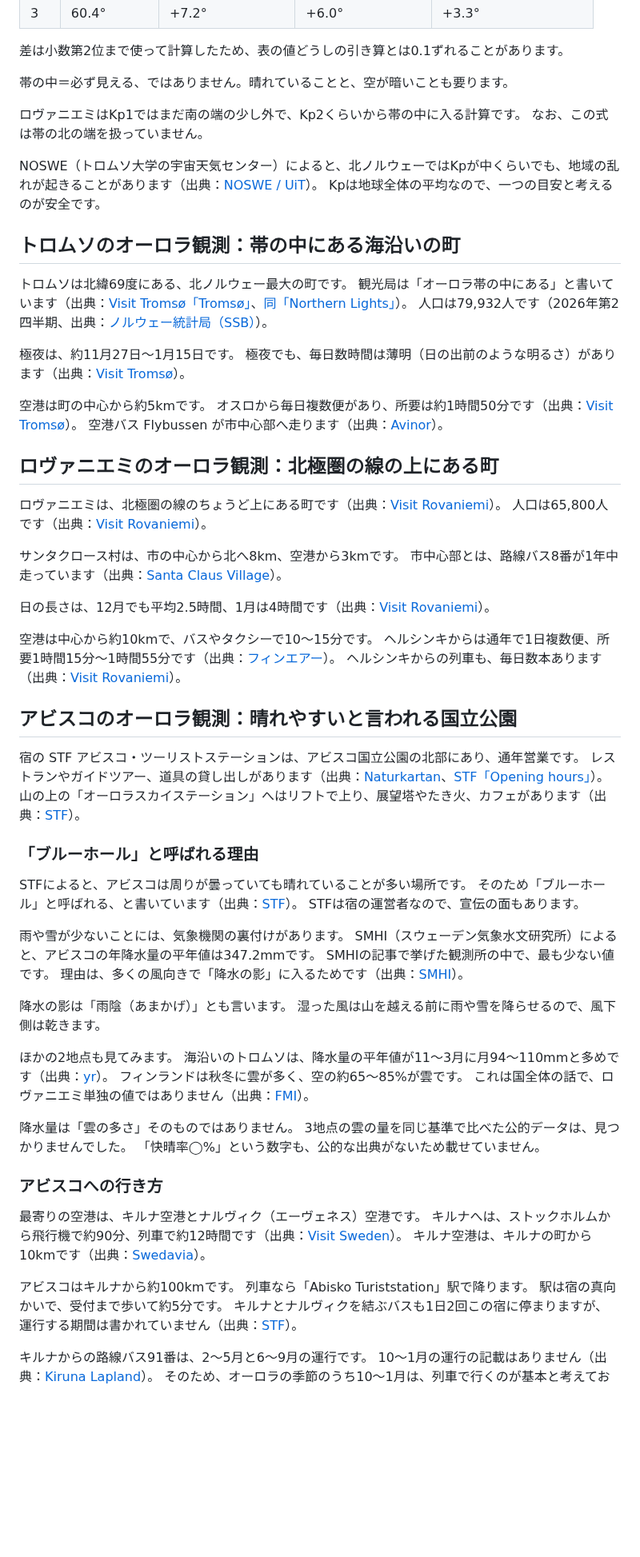
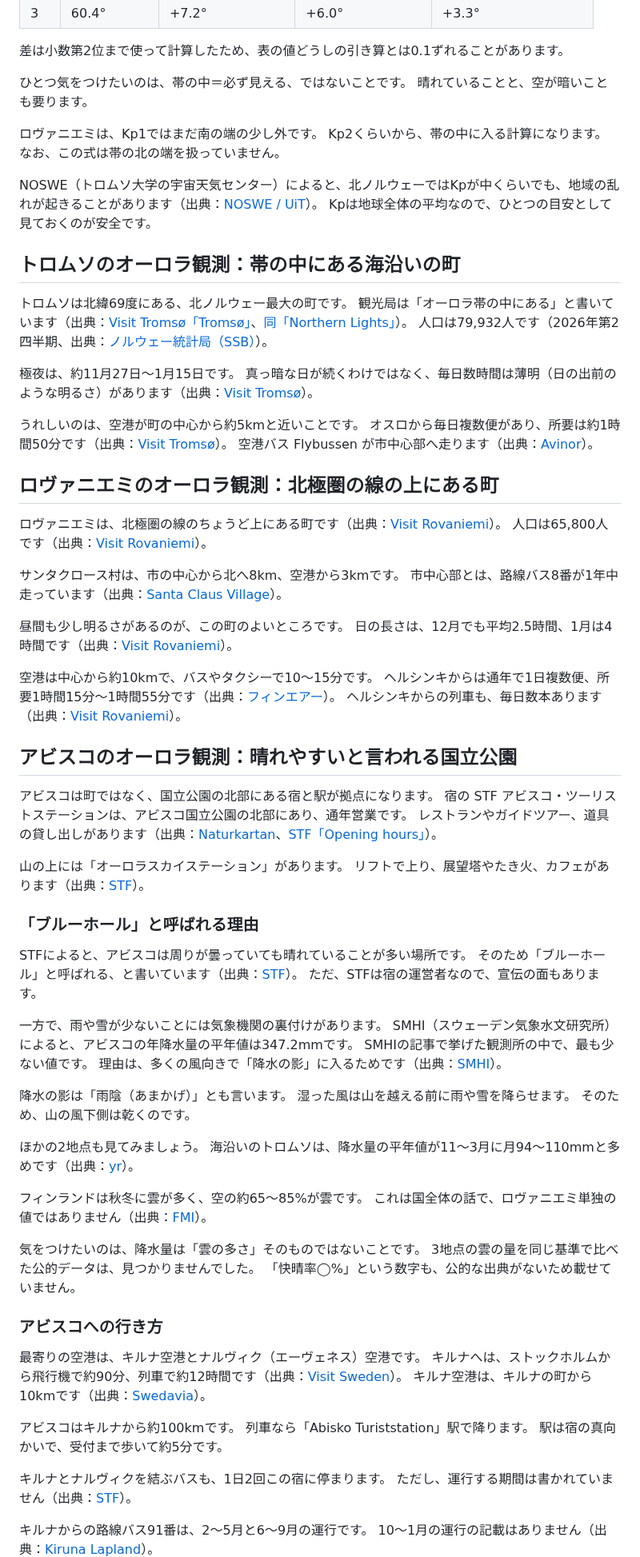
Before and after one commit to gaaasuu2013-prog/aurora, a Markdown page: content/blog/aurora-destinations-compare.md, the part around one of its changes. Shown at 80% size. Rendered like a GitHub page; blank space fills up the shorter version.

Commit message:
リライト（途中）：服装と持ち物、観測地の比較をブログのトーンに
Co-Authored-By: Claude Opus 5.5 <noreply@anthropic.com>
Claude-Session: https://claude.ai/code/session_01VFnmTa8aY4eUtqb7jixvxp

```diff
--- a/content/blog/aurora-destinations-compare.md
+++ b/content/blog/aurora-destinations-compare.md
@@ -83,13 +89,15 @@ Kpが1上がるごとに、約2°ずつ南へ広がります（出典：[NOAA SW
 
 差は小数第2位まで使って計算したため、表の値どうしの引き算とは0.1ずれることがあります。
 
-帯の中＝必ず見える、ではありません。晴れていることと、空が暗いことも要ります。
+ひとつ気をつけたいのは、帯の中＝必ず見える、ではないことです。
+晴れていることと、空が暗いことも要ります。
 
-ロヴァニエミはKp1ではまだ南の端の少し外で、Kp2くらいから帯の中に入る計算です。
+ロヴァニエミは、Kp1ではまだ南の端の少し外です。
+Kp2くらいから、帯の中に入る計算になります。
 なお、この式は帯の北の端を扱っていません。
 
 NOSWE（トロムソ大学の宇宙天気センター）によると、北ノルウェーではKpが中くらいでも、地域の乱れが起きることがあります（出典：[NOSWE / UiT](https://site.uit.no/spaceweather/?p=3770)）。
-Kpは地球全体の平均なので、一つの目安と考えるのが安全です。
+Kpは地球全体の平均なので、ひとつの目安として見ておくのが安全です。
 
 ## トロムソのオーロラ観測：帯の中にある海沿いの町
 
@@ -98,9 +106,9 @@ Kpは地球全体の平均なので、一つの目安と考えるのが安全で
 人口は79,932人です（2026年第2四半期、出典：[ノルウェー統計局（SSB）](https://www.ssb.no/kommunefakta/tromso)）。
 
 極夜は、約11月27日〜1月15日です。
-極夜でも、毎日数時間は薄明（日の出前のような明るさ）があります（出典：[Visit Tromsø](https://www.visittromso.no/seasons/winter)）。
+真っ暗な日が続くわけではなく、毎日数時間は薄明（日の出前のような明るさ）があります（出典：[Visit Tromsø](https://www.visittromso.no/seasons/winter)）。
 
-空港は町の中心から約5kmです。
+うれしいのは、空港が町の中心から約5kmと近いことです。
 オスロから毎日複数便があり、所要は約1時間50分です（出典：[Visit Tromsø](https://www.visittromso.no/travel-to-tromso)）。
 空港バス Flybussen が市中心部へ走ります（出典：[Avinor](https://avinor.no/en/airport/Tromso/info/public-transportation/)）。
 
@@ -112,6 +120,7 @@ Kpは地球全体の平均なので、一つの目安と考えるのが安全で
 サンタクロース村は、市の中心から北へ8km、空港から3kmです。
 市中心部とは、路線バス8番が1年中走っています（出典：[Santa Claus Village](https://santaclausvillage.info/info-and-tips/getting-here-and-moving-around/)）。
 
+昼間も少し明るさがあるのが、この町のよいところです。
 日の長さは、12月でも平均2.5時間、1月は4時間です（出典：[Visit Rovaniemi](https://www.visitrovaniemi.fi/seasons/)）。
 
 空港は中心から約10kmで、バスやタクシーで10〜15分です。
@@ -120,30 +129,35 @@ Kpは地球全体の平均なので、一つの目安と考えるのが安全で
 
 ## アビスコのオーロラ観測：晴れやすいと言われる国立公園
 
+アビスコは町ではなく、国立公園の北部にある宿と駅が拠点になります。
 宿の STF アビスコ・ツーリストステーションは、アビスコ国立公園の北部にあり、通年営業です。
 レストランやガイドツアー、道具の貸し出しがあります（出典：[Naturkartan](https://naturkartan.se/en/norrbottens-lan/stf-abisko-turiststation)、[STF「Opening hours」](https://www.swedishtouristassociation.com/facilities/stf-abisko-turiststation/opening-hours/)）。
-山の上の「オーロラスカイステーション」へはリフトで上り、展望塔やたき火、カフェがあります（出典：[STF](https://www.swedishtouristassociation.com/northern-lights/)）。
+
+山の上には「オーロラスカイステーション」があります。
+リフトで上り、展望塔やたき火、カフェがあります（出典：[STF](https://www.swedishtouristassociation.com/northern-lights/)）。
 
 ### 「ブルーホール」と呼ばれる理由
 
 STFによると、アビスコは周りが曇っていても晴れていることが多い場所です。
 そのため「ブルーホール」と呼ばれる、と書いています（出典：[STF](https://www.swedishtouristassociation.com/northern-lights/)）。
-STFは宿の運営者なので、宣伝の面もあります。
+ただ、STFは宿の運営者なので、宣伝の面もあります。
 
-雨や雪が少ないことには、気象機関の裏付けがあります。
+一方で、雨や雪が少ないことには気象機関の裏付けがあります。
 SMHI（スウェーデン気象水文研究所）によると、アビスコの年降水量の平年値は347.2mmです。
 SMHIの記事で挙げた観測所の中で、最も少ない値です。
 理由は、多くの風向きで「降水の影」に入るためです（出典：[SMHI](https://www.smhi.se/blogg/blogg/2021-09-29-ny-normalnederbord---nagra-kuriosavarden)）。
 
 降水の影は「雨陰（あまかげ）」とも言います。
-湿った風は山を越える前に雨や雪を降らせるので、風下側は乾きます。
+湿った風は山を越える前に雨や雪を降らせます。
+そのため、山の風下側は乾くのです。
 
-ほかの2地点も見てみます。
+ほかの2地点も見てみましょう。
 海沿いのトロムソは、降水量の平年値が11〜3月に月94〜110mmと多めです（出典：[yr](https://www.yr.no/en/statistics/table/1-305409/Norway/Troms/Troms%C3%B8/Troms%C3%B8)）。
+
 フィンランドは秋冬に雲が多く、空の約65〜85%が雲です。
 これは国全体の話で、ロヴァニエミ単独の値ではありません（出典：[FMI](https://en.ilmatieteenlaitos.fi/climate-elements)）。
 
-降水量は「雲の多さ」そのものではありません。
+気をつけたいのは、降水量は「雲の多さ」そのものではないことです。
 3地点の雲の量を同じ基準で比べた公的データは、見つかりませんでした。
 「快晴率◯%」という数字も、公的な出典がないため載せていません。
 
@@ -156,8 +170,11 @@ SMHIの記事で挙げた観測所の中で、最も少ない値です。
 アビスコはキルナから約100kmです。
 列車なら「Abisko Turiststation」駅で降ります。
 駅は宿の真向かいで、受付まで歩いて約5分です。
-キルナとナルヴィクを結ぶバスも1日2回この宿に停まりますが、運行する期間は書かれていません（出典：[STF](https://www.swedishtouristassociation.com/faq/how-do-i-get-to-the-station-from-the-train/)）。
+
+キルナとナルヴィクを結ぶバスも、1日2回この宿に停まります。
+ただし、運行する期間は書かれていません（出典：[STF](https://www.swedishtouristassociation.com/faq/how-do-i-get-to-the-station-from-the-train/)）。
 
 キルナからの路線バス91番は、2〜5月と6〜9月の運行です。
 10〜1月の運行の記載はありません（出典：[Kiruna Lapland](https://kirunalapland.se/en/plan-your-trip/getting-around/bus/)）。
+
 そのため、オーロラの季節のうち10〜1月は、列車で行くのが基本と考えておくと安心です。
```
Also changed, not shown: other parts of content/blog/aurora-destinations-compare.md (+23 -15 lines), content/blog/aurora-packing-list.md (+47 -25 lines).
